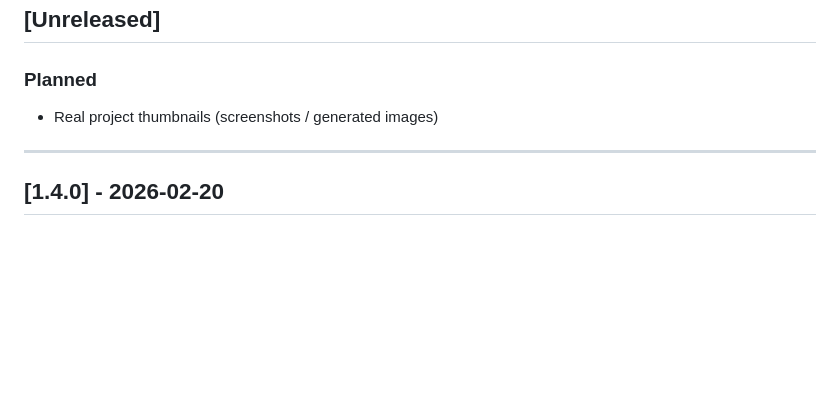
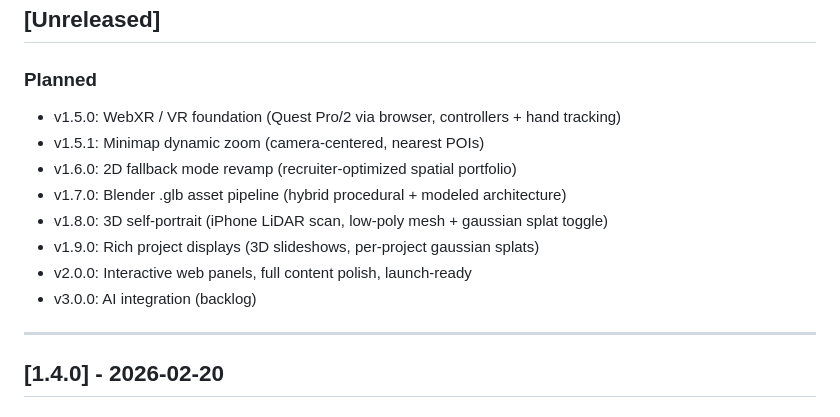
Before and after one commit to Muhammad-Hazimi-Yusri/portfolio-hall, a Markdown page: CHANGELOG.md, the part around the change. Rendered like a GitHub page; blank space fills up the shorter version.

```diff
--- a/CHANGELOG.md
+++ b/CHANGELOG.md
@@ -10,7 +10,14 @@ and this project adheres to [Semantic Versioning](https://semver.org/spec/v2.0.0
 ## [Unreleased]
 
 ### Planned
-- Real project thumbnails (screenshots / generated images)
+- v1.5.0: WebXR / VR foundation (Quest Pro/2 via browser, controllers + hand tracking)
+- v1.5.1: Minimap dynamic zoom (camera-centered, nearest POIs)
+- v1.6.0: 2D fallback mode revamp (recruiter-optimized spatial portfolio)
+- v1.7.0: Blender .glb asset pipeline (hybrid procedural + modeled architecture)
+- v1.8.0: 3D self-portrait (iPhone LiDAR scan, low-poly mesh + gaussian splat toggle)
+- v1.9.0: Rich project displays (3D slideshows, per-project gaussian splats)
+- v2.0.0: Interactive web panels, full content polish, launch-ready
+- v3.0.0: AI integration (backlog)
 
 ---
 
```
Also changed, not shown: README.md (+57 -9 lines).
